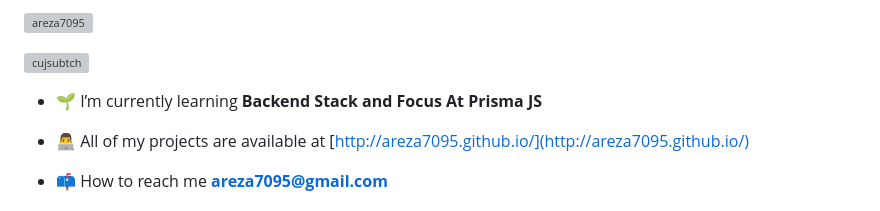
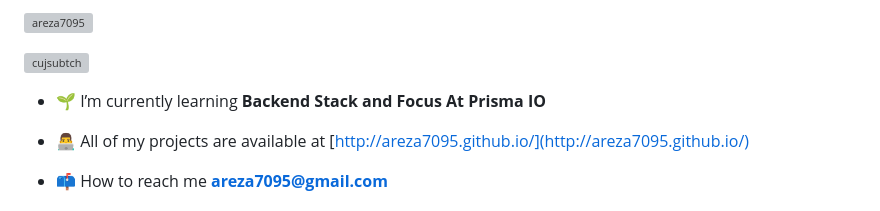
Before and after one commit to araaac/areza7095, a Markdown page: README.md, the part around the change. GitHub-like rendering; grey boxes are pictures that could not be loaded.

```diff
--- a/README.md
+++ b/README.md
@@ -7,7 +7,7 @@
 
 <p align="left"> <a href="https://twitter.com/cujsubtch" target="blank"><img src="https://img.shields.io/twitter/follow/rezzzaaa_a?logo=twitter&style=for-the-badge" alt="cujsubtch" /></a> </p>
 
-- 🌱 I’m currently learning **Backend Stack and Focus At Prisma JS**
+- 🌱 I’m currently learning **Backend Stack and Focus At Prisma IO**
 
 - 👨‍💻 All of my projects are available at [http://areza7095.github.io/](http://areza7095.github.io/)
 
```
